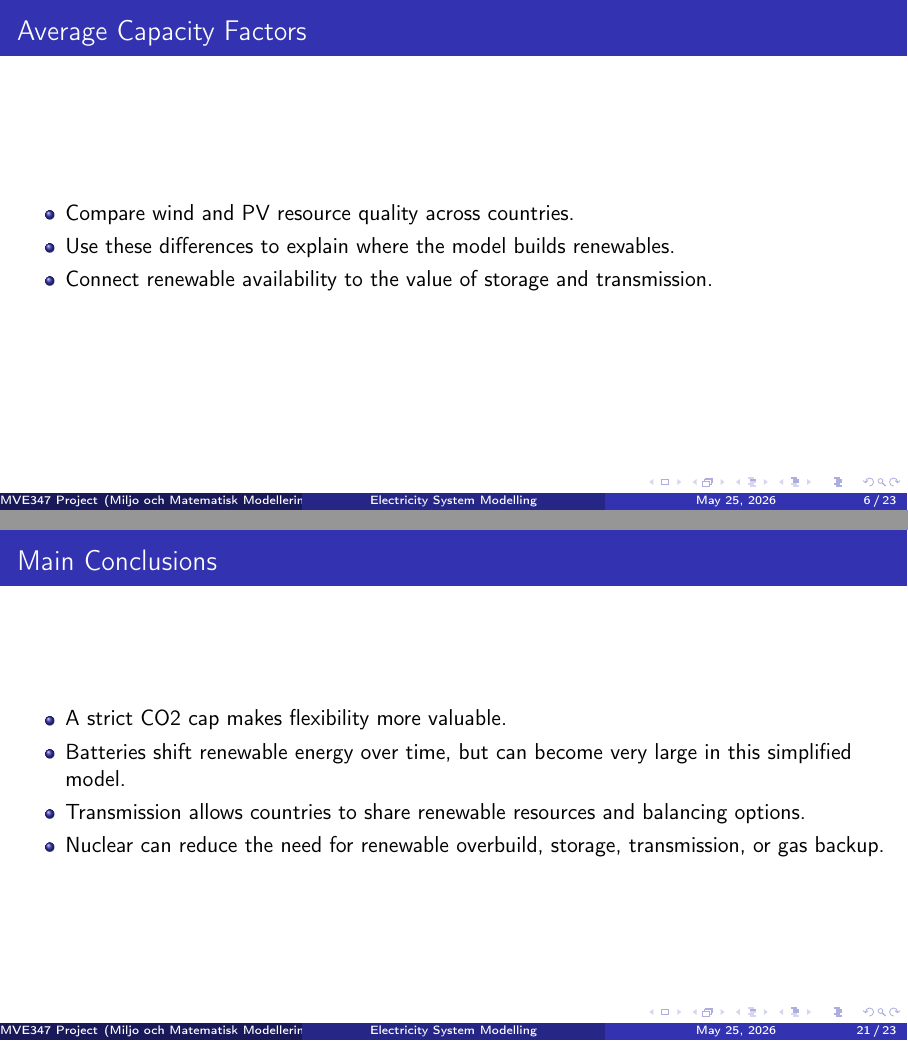
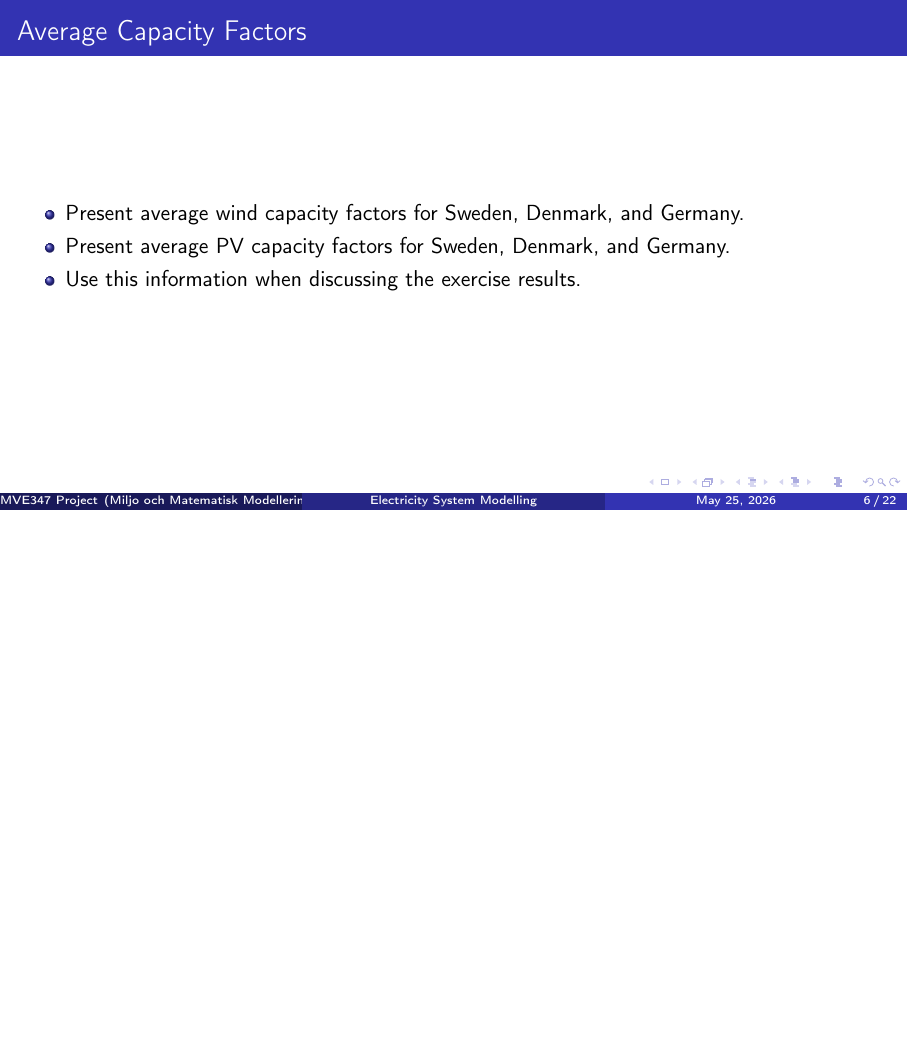
Before and after one commit to ostkaka0/mmm_energy, LaTeX slides (presentation.tex): pages 6 and 21 of 23 before the commit and page 6 of 22 after it, the two joined at a grey line, the shorter picture padded with empty space. Compiled offline with pdfLaTeX.

Commit message:
Make presentation slides answer-neutral

```diff
--- a/presentation.tex
+++ b/presentation.tex
@@ -109,9 +109,9 @@
 
 \begin{frame}{Average Capacity Factors}
   \begin{itemize}
-    \item Compare wind and PV resource quality across countries.
-    \item Use these differences to explain where the model builds renewables.
-    \item Connect renewable availability to the value of storage and transmission.
+    \item Present average wind capacity factors for Sweden, Denmark, and Germany.
+    \item Present average PV capacity factors for Sweden, Denmark, and Germany.
+    \item Use this information when discussing the exercise results.
   \end{itemize}
 \end{frame}
 
@@ -202,21 +204,11 @@
   \maybeplot{plots/ex4_90pct_co2_cap_batteries_transmission_nuclear_transmission.pdf}
 \end{frame}
 
-\begin{frame}{Main Conclusions}
-  \begin{itemize}
-    \item A strict CO2 cap makes flexibility more valuable.
-    \item Batteries shift renewable energy over time, but can become very large in this simplified model.
-    \item Transmission allows countries to share renewable resources and balancing options.
-    \item Nuclear can reduce the need for renewable overbuild, storage, transmission, or gas backup.
-  \end{itemize}
-\end{frame}
-
 \begin{frame}{Model Limitations}
   \begin{itemize}
     \item Stylized electricity-only model with simplified technology representation.
     \item Battery power and energy capacity are tied together as 1 MW = 1 MWh.
     \item Transmission grid is represented by aggregate country-to-country links.
-    \item Results should be interpreted as mechanism insights, not exact forecasts.
   \end{itemize}
 \end{frame}
 
```
Also changed, not shown: presentation.tex (22 more changed lines).
